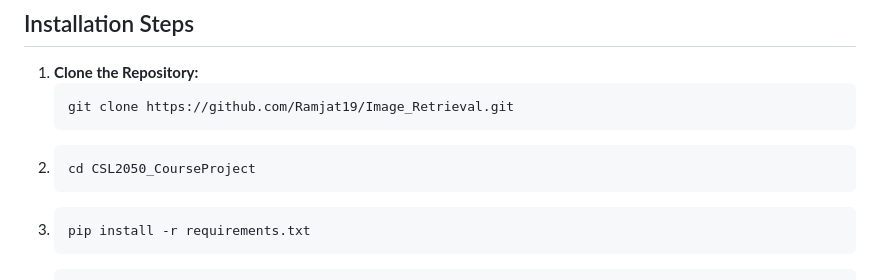
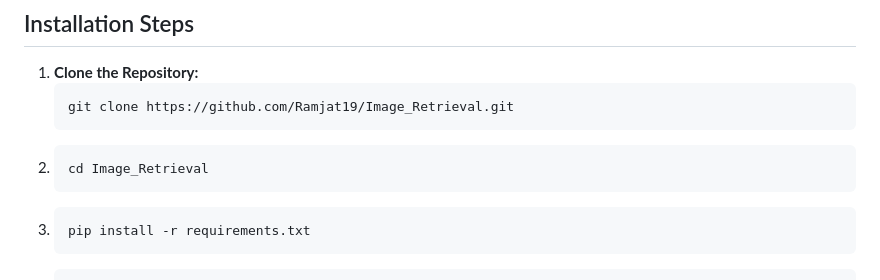
Before and after one commit to Ramjat19/Image_Retrieval, a Markdown page: README.md, the part around the change. Drawn GitHub-style.

````diff
--- a/README.md
+++ b/README.md
@@ -102,7 +102,7 @@ This guide will help you set up and install the necessary dependencies for runni
    ```bash
    git clone https://github.com/Ramjat19/Image_Retrieval.git
 2. ```bash
-   cd CSL2050_CourseProject
+   cd Image_Retrieval
 3. ```bash
    pip install -r requirements.txt
 4. ```bash
````
